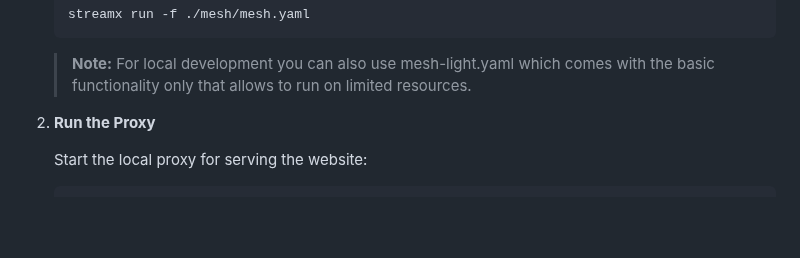
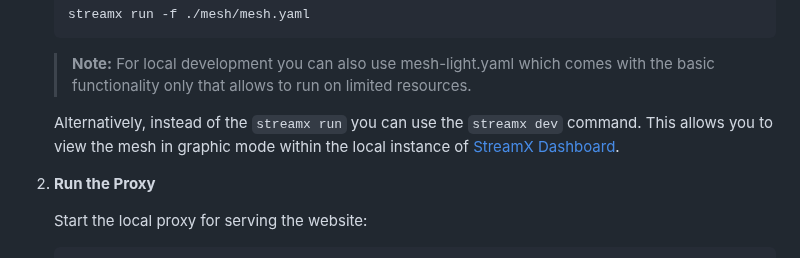
Before and after one commit to streamx-dev/streamx-commerce-accelerator, a Markdown page: README.md, the part around the change. Drawn GitHub-style; blank space fills up the shorter version.

Commit message:
[DXP-1961] Add information about `streamx dev`

```diff
--- a/README.md
+++ b/README.md
@@ -37,6 +37,9 @@ Publishing requires also `yq` and `envsubst` commands. To install these run:
 
    > **Note:** For local development you can also use mesh-light.yaml which comes with the basic
    functionality only that allows to run on limited resources.
+
+   Alternatively, instead of the `streamx run` you can use the `streamx dev` command.
+   This allows you to view the mesh in graphic mode within the local instance of [StreamX Dashboard](http://localhost:9088/mesh).
 
 2. **Run the Proxy**
 
```
